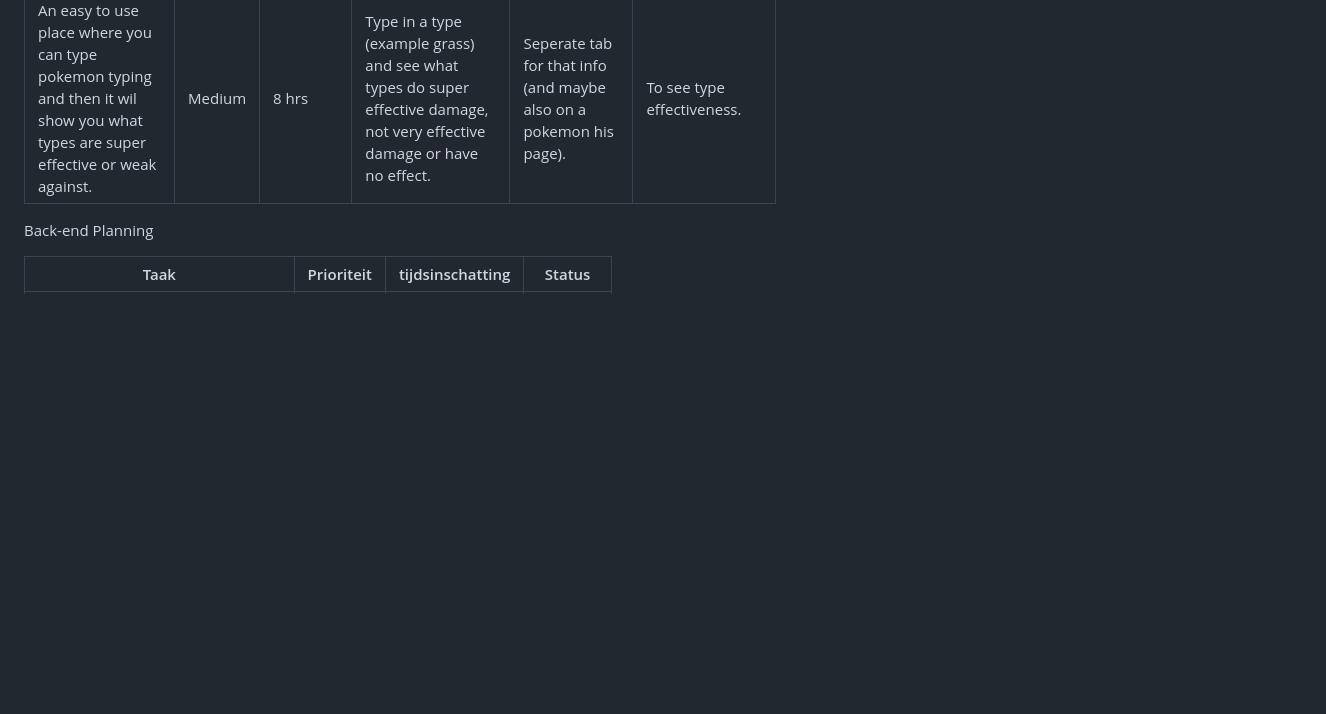
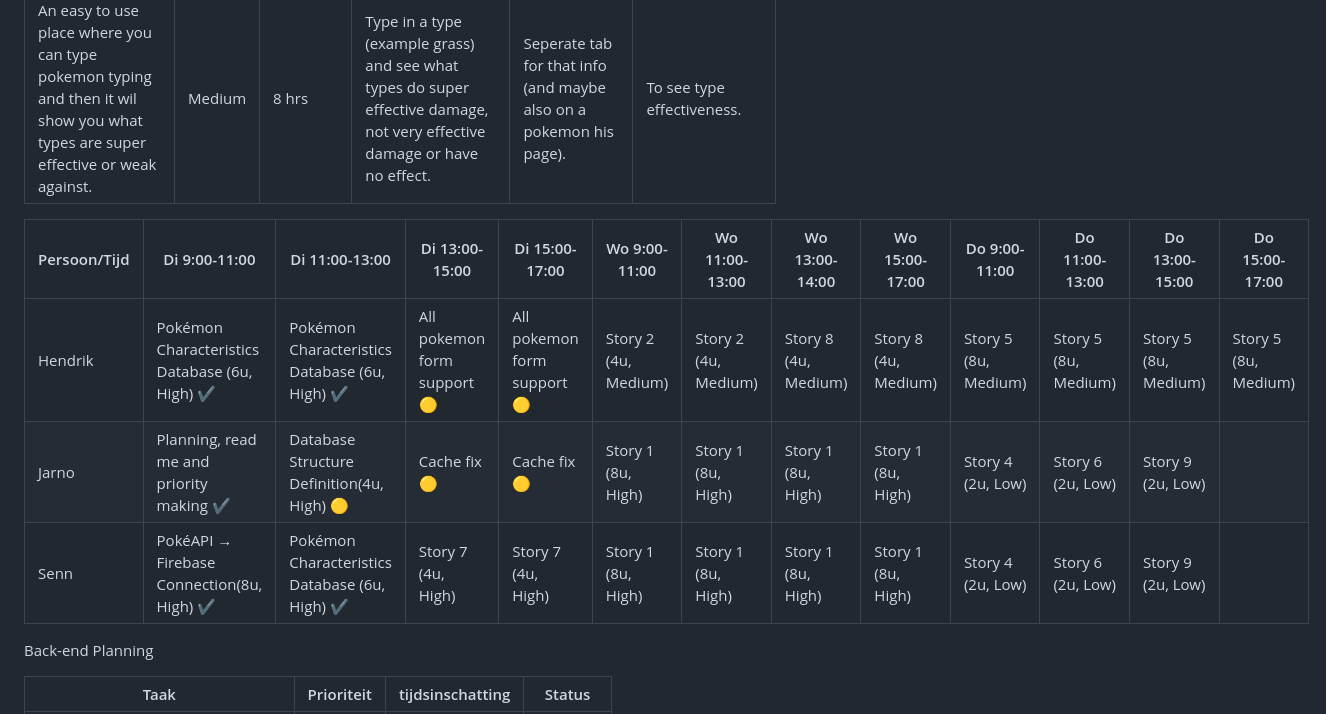
Before and after one commit to RindoGaming/Pokedex, a Markdown page: README.md, the part around the change. GitHub-like rendering; blank space fills up the shorter version.

Commit message:
planning part 1

```diff
--- a/README.md
+++ b/README.md
@@ -19,6 +19,18 @@ Front-end Planning
 | Pixel art for the old versions. | Low     | 2 hrs         | Display the older sprites of that specific pokemon if they are availible. | Get the old sprites out of the API and display them on a section of the page. | See how the old sprites looked in older games compared to the new ones. |
 | An info page to make it user friendly just so the user knows where it can do what. | High     | 2 hrs         | Give info for stuff like what you can see. | Info page | To get a bit of an idea of the website. |
 | An easy to use place where you can type pokemon typing and then it wil show you what types are super effective or weak against. | Medium   | 8 hrs         | Type in a type (example grass) and see what types do super effective damage, not very effective damage or have no effect. | Seperate tab for that info (and maybe also on a pokemon his page). | To see type effectiveness. |
+
+
+
+| Persoon/Tijd | Di 9:00-11:00 | Di 11:00-13:00 | Di 13:00-15:00 | Di 15:00-17:00 | Wo 9:00-11:00 | Wo 11:00-13:00 | Wo 13:00-14:00 | Wo 15:00-17:00 | Do 9:00-11:00 | Do 11:00-13:00 | Do 13:00-15:00 | Do 15:00-17:00 |
+| --- | --- | --- | --- | --- | --- | --- | --- | --- | --- | --- | --- | --- |
+| Hendrik | Pokémon Characteristics Database (6u, High) ✔️ | Pokémon Characteristics Database (6u, High) ✔️ | All pokemon form support 🟡| All pokemon form support 🟡| Story 2 (4u, Medium) | Story 2 (4u, Medium) | Story 8 (4u, Medium) | Story 8 (4u, Medium) | Story 5 (8u, Medium) | Story 5 (8u, Medium) | Story 5 (8u, Medium) | Story 5 (8u, Medium) |
+| Jarno | Planning, read me and priority making ✔️ | Database Structure Definition(4u, High) 🟡| Cache fix 🟡| Cache fix 🟡| Story 1 (8u, High) | Story 1 (8u, High) | Story 1 (8u, High) | Story 1 (8u, High) | Story 4 (2u, Low) | Story 6 (2u, Low) | Story 9 (2u, Low) |  |
+| Senn | PokéAPI → Firebase Connection(8u, High) ✔️ | Pokémon Characteristics Database (6u, High) ✔️ | Story 7 (4u, High) | Story 7 (4u, High) | Story 1 (8u, High) | Story 1 (8u, High) | Story 1 (8u, High) | Story 1 (8u, High) | Story 4 (2u, Low) | Story 6 (2u, Low) | Story 9 (2u, Low) |  |
+
+
+
+
 
 Back-end Planning
 
```
